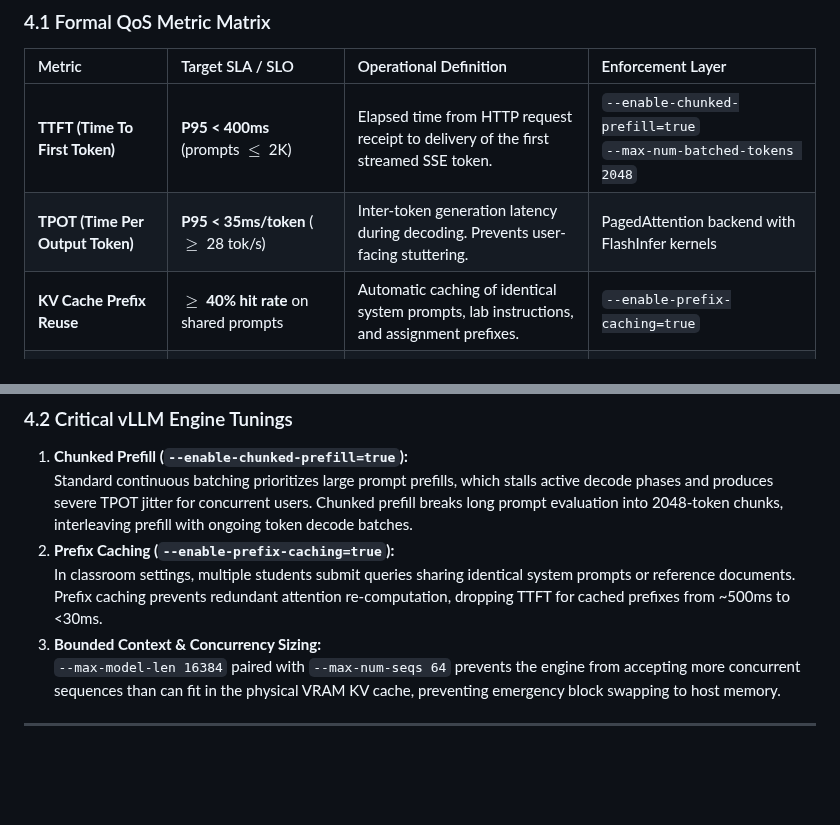
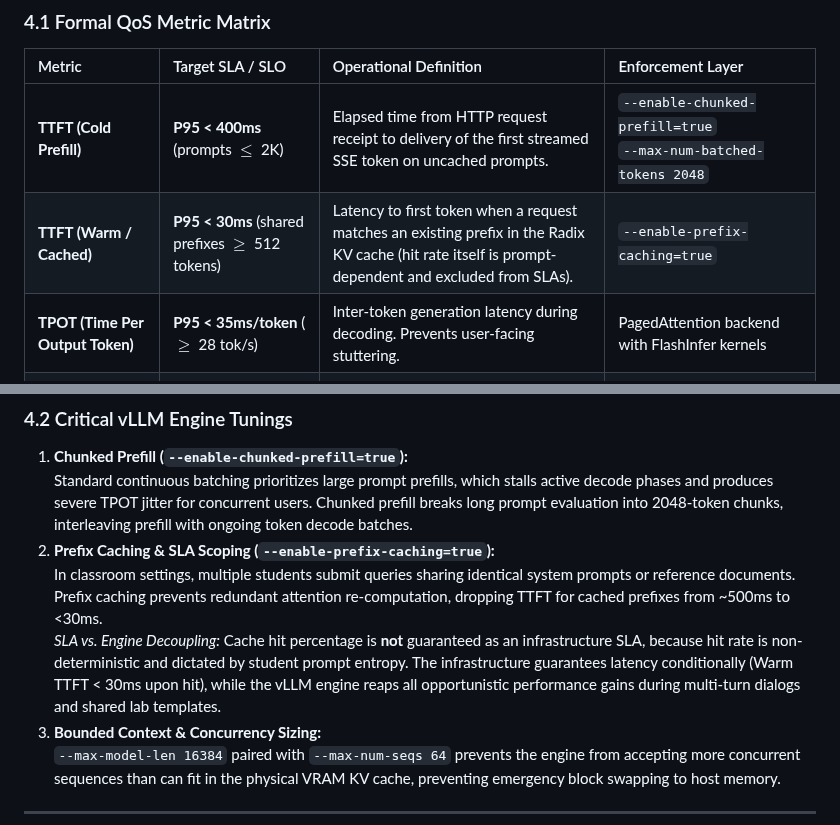
Before and after one commit to khemingkapat/ai_sandbox, a Markdown page: docs/INFERENCE_AUTHENTICATION_AND_QOS.md, 2 parts joined by grey strips. Drawn GitHub-style; blank space fills up the shorter version.

Commit message:
docs(qos): decouple prefix caching hit rate from SLA and bound TTFT conditionally

```diff
--- a/docs/INFERENCE_AUTHENTICATION_AND_QOS.md
+++ b/docs/INFERENCE_AUTHENTICATION_AND_QOS.md
@@ -218,9 +218,9 @@ With 46,068 MiB physical VRAM on the NVIDIA L40, allocation is capped at `0.90`
 
 | Metric | Target SLA / SLO | Operational Definition | Enforcement Layer |
 | :--- | :--- | :--- | :--- |
-| **TTFT (Time To First Token)** | **P95 < 400ms** (prompts $\le$ 2K) | Elapsed time from HTTP request receipt to delivery of the first streamed SSE token. | `--enable-chunked-prefill=true`<br/>`--max-num-batched-tokens 2048` |
+| **TTFT (Cold Prefill)** | **P95 < 400ms** (prompts $\le$ 2K) | Elapsed time from HTTP request receipt to delivery of the first streamed SSE token on uncached prompts. | `--enable-chunked-prefill=true`<br/>`--max-num-batched-tokens 2048` |
+| **TTFT (Warm / Cached)** | **P95 < 30ms** (shared prefixes $\ge$ 512 tokens) | Latency to first token when a request matches an existing prefix in the Radix KV cache (hit rate itself is prompt-dependent and excluded from SLAs). | `--enable-prefix-caching=true` |
 | **TPOT (Time Per Output Token)** | **P95 < 35ms/token** ($\ge$ 28 tok/s) | Inter-token generation latency during decoding. Prevents user-facing stuttering. | PagedAttention backend with FlashInfer kernels |
-| **KV Cache Prefix Reuse** | **$\ge$ 40% hit rate** on shared prompts | Automatic caching of identical system prompts, lab instructions, and assignment prefixes. | `--enable-prefix-caching=true` |
 | **Max Concurrency** | **15 active streams** (gateway cap) | Simultaneous active generation streams before request queuing occurs. | Traefik `vllm-inflight` (amount: 15) |
 | **User Request Rate** | **20 req / min** (burst: 5) | Per-user rate limit bucket enforcing fair-share access across students. | Traefik `vllm-ratelimit` (`sourceCriterion: X-User-Id`) |
 | **Queue Latency & Rejection** | Queue wait **< 2.0s**; reject with **HTTP 429** on backlog | Requests waiting in Traefik or vLLM queue are rejected when in-flight slots are saturated. | Traefik `inFlightReq` + vLLM internal scheduling queue |
@@ -229,8 +229,9 @@ With 46,068 MiB physical VRAM on the NVIDIA L40, allocation is capped at `0.90`
 
 1. **Chunked Prefill (`--enable-chunked-prefill=true`):**
    Standard continuous batching prioritizes large prompt prefills, which stalls active decode phases and produces severe TPOT jitter for concurrent users. Chunked prefill breaks long prompt evaluation into 2048-token chunks, interleaving prefill with ongoing token decode batches.
-2. **Prefix Caching (`--enable-prefix-caching=true`):**
+2. **Prefix Caching & SLA Scoping (`--enable-prefix-caching=true`):**
    In classroom settings, multiple students submit queries sharing identical system prompts or reference documents. Prefix caching prevents redundant attention re-computation, dropping TTFT for cached prefixes from ~500ms to <30ms.
+   *SLA vs. Engine Decoupling:* Cache hit percentage is **not** guaranteed as an infrastructure SLA, because hit rate is non-deterministic and dictated by student prompt entropy. The infrastructure guarantees latency conditionally (Warm TTFT < 30ms upon hit), while the vLLM engine reaps all opportunistic performance gains during multi-turn dialogs and shared lab templates.
 3. **Bounded Context & Concurrency Sizing:**
    `--max-model-len 16384` paired with `--max-num-seqs 64` prevents the engine from accepting more concurrent sequences than can fit in the physical VRAM KV cache, preventing emergency block swapping to host memory.
 
```
